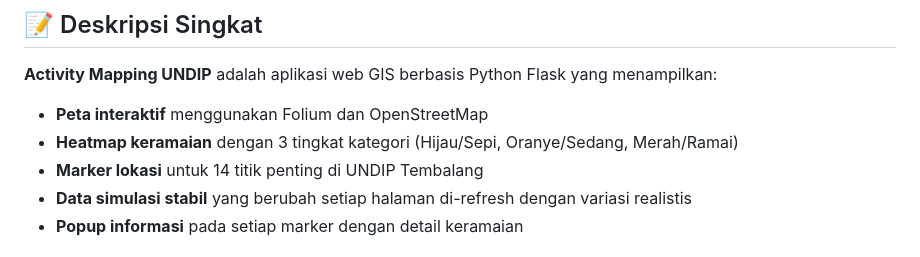
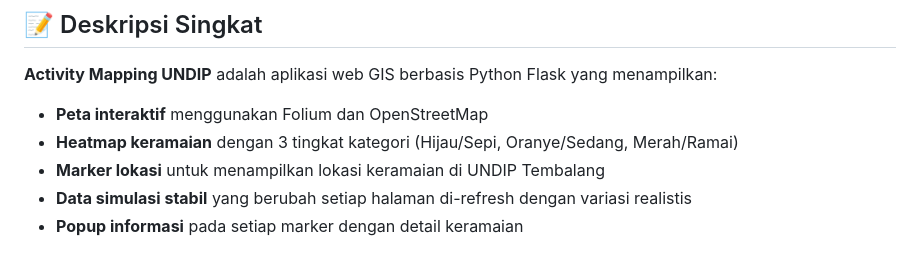
Before and after one commit to Naylamaulidina/activity-mapping-undip, a Markdown page: README.md, the part around the change. GitHub-like rendering.

```diff
--- a/README.md
+++ b/README.md
@@ -13,7 +13,7 @@ https://github.com/Naylamaulidina/activity-mapping-undip
 **Activity Mapping UNDIP** adalah aplikasi web GIS berbasis Python Flask yang menampilkan:
 - **Peta interaktif** menggunakan Folium dan OpenStreetMap
 - **Heatmap keramaian** dengan 3 tingkat kategori (Hijau/Sepi, Oranye/Sedang, Merah/Ramai)
-- **Marker lokasi** untuk 14 titik penting di UNDIP Tembalang
+- **Marker lokasi** untuk menampilkan lokasi keramaian di UNDIP Tembalang
 - **Data simulasi stabil** yang berubah setiap halaman di-refresh dengan variasi realistis
 - **Popup informasi** pada setiap marker dengan detail keramaian
 
```
